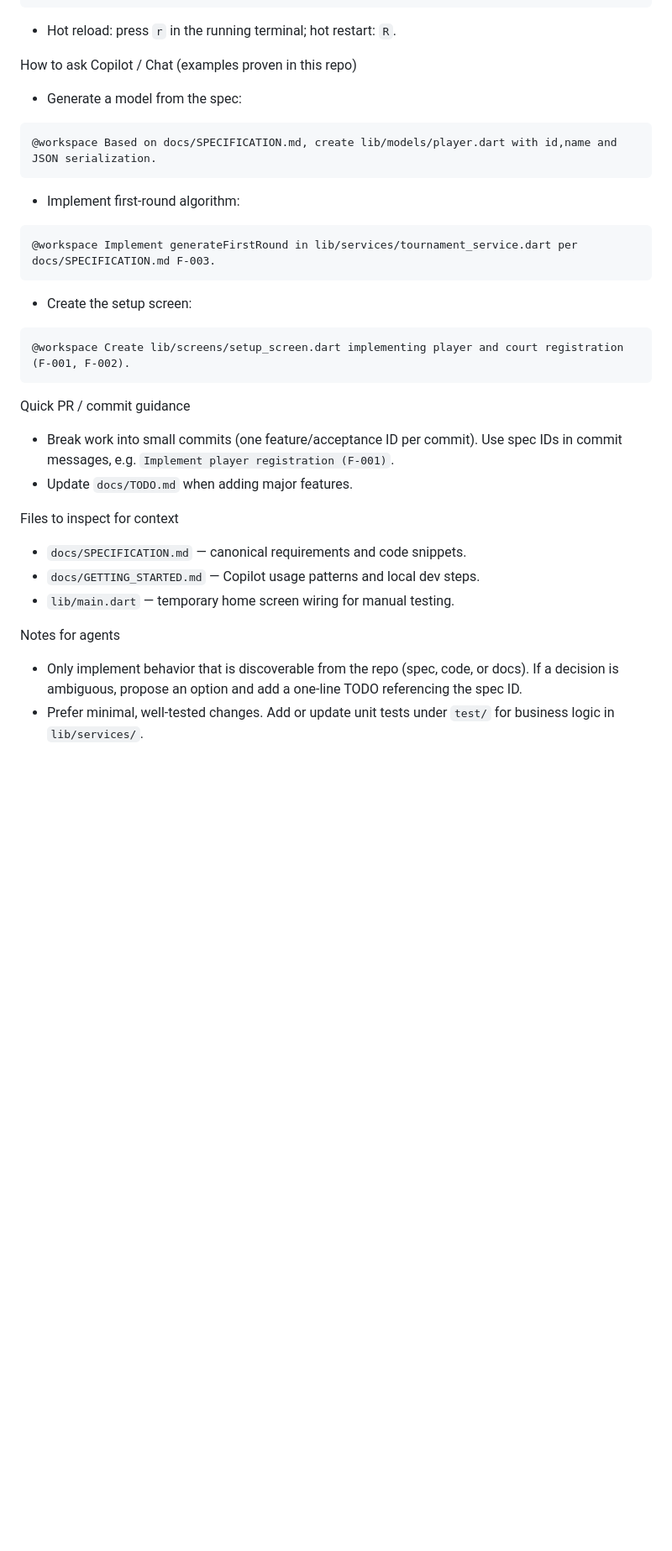
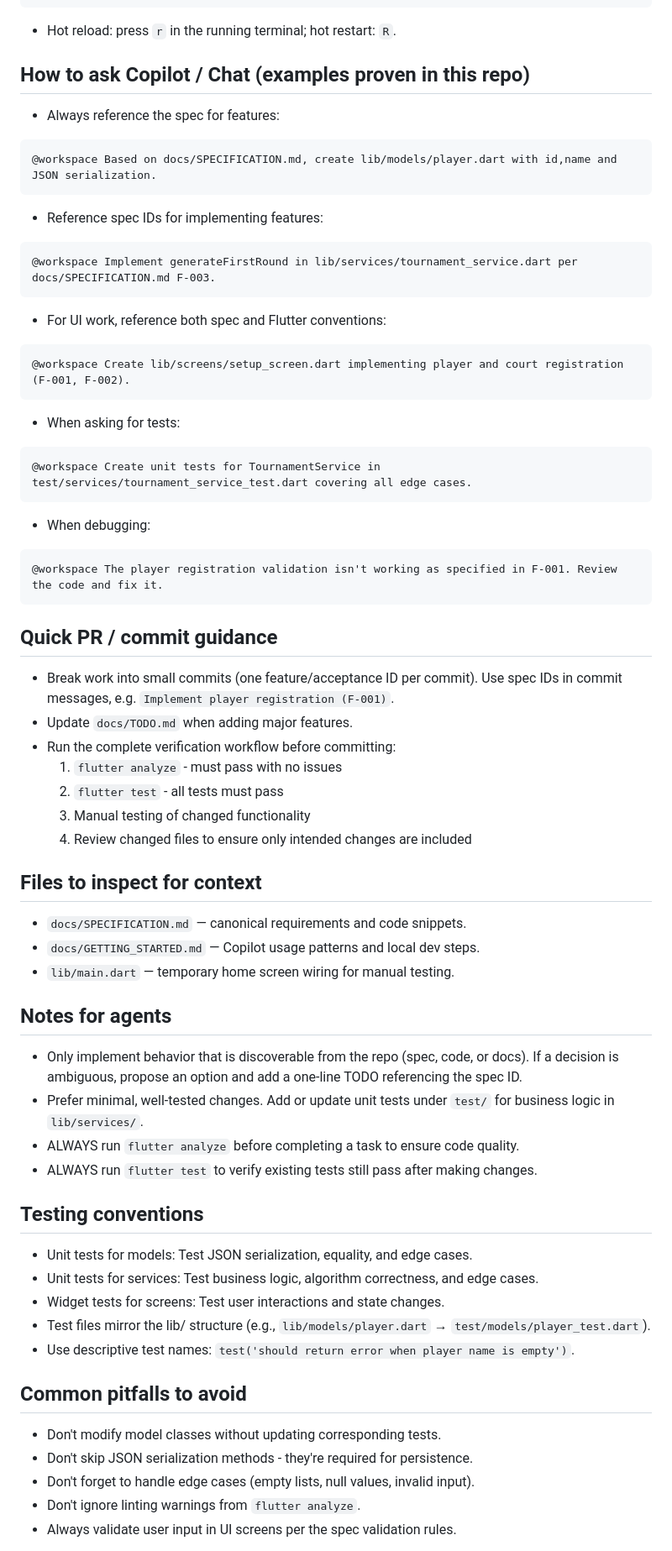
Before and after one commit to aerodk/ubiquitous-octo-disco, a Markdown page: .github/copilot-instructions.md, the part around one of its changes. Shown at 84% size. GitHub-like rendering; blank space fills up the shorter version.

Commit message:
Enhance Copilot instructions with best practices
Co-authored-by: aerodk <13653986+aerodk@users.noreply.github.com>

````diff
--- a/.github/copilot-instructions.md
+++ b/.github/copilot-instructions.md
@@ -44,29 +54,59 @@ flutter test
 ```
 - Hot reload: press `r` in the running terminal; hot restart: `R`.
 
-How to ask Copilot / Chat (examples proven in this repo)
-- Generate a model from the spec:
+## How to ask Copilot / Chat (examples proven in this repo)
+- Always reference the spec for features:
 ```text
 @workspace Based on docs/SPECIFICATION.md, create lib/models/player.dart with id,name and JSON serialization.
 ```
-- Implement first-round algorithm:
+- Reference spec IDs for implementing features:
 ```text
 @workspace Implement generateFirstRound in lib/services/tournament_service.dart per docs/SPECIFICATION.md F-003.
 ```
-- Create the setup screen:
+- For UI work, reference both spec and Flutter conventions:
 ```text
 @workspace Create lib/screens/setup_screen.dart implementing player and court registration (F-001, F-002).
 ```
+- When asking for tests:
+```text
+@workspace Create unit tests for TournamentService in test/services/tournament_service_test.dart covering all edge cases.
+```
+- When debugging:
+```text
+@workspace The player registration validation isn't working as specified in F-001. Review the code and fix it.
+```
 
-Quick PR / commit guidance
+## Quick PR / commit guidance
 - Break work into small commits (one feature/acceptance ID per commit). Use spec IDs in commit messages, e.g. `Implement player registration (F-001)`.
 - Update `docs/TODO.md` when adding major features.
+- Run the complete verification workflow before committing:
+  1. `flutter analyze` - must pass with no issues
+  2. `flutter test` - all tests must pass
+  3. Manual testing of changed functionality
+  4. Review changed files to ensure only intended changes are included
 
-Files to inspect for context
+## Files to inspect for context
 - `docs/SPECIFICATION.md` — canonical requirements and code snippets.
 - `docs/GETTING_STARTED.md` — Copilot usage patterns and local dev steps.
 - `lib/main.dart` — temporary home screen wiring for manual testing.
 
-Notes for agents
+## Notes for agents
 - Only implement behavior that is discoverable from the repo (spec, code, or docs). If a decision is ambiguous, propose an option and add a one-line TODO referencing the spec ID.
 - Prefer minimal, well-tested changes. Add or update unit tests under `test/` for business logic in `lib/services/`.
+- ALWAYS run `flutter analyze` before completing a task to ensure code quality.
+- ALWAYS run `flutter test` to verify existing tests still pass after making changes.
+
+## Testing conventions
+- Unit tests for models: Test JSON serialization, equality, and edge cases.
+- Unit tests for services: Test business logic, algorithm correctness, and edge cases.
+- Widget tests for screens: Test user interactions and state changes.
+- Test files mirror the lib/ structure (e.g., `lib/models/player.dart` → `test/models/player_test.dart`).
+- Use descriptive test names: `test('should return error when player name is empty')`.
+
+## Common pitfalls to avoid
+- Don't modify model classes without updating corresponding tests.
+- Don't skip JSON serialization methods - they're required for persistence.
+- Don't forget to handle edge cases (empty lists, null values, invalid input).
+- Don't ignore linting warnings from `flutter analyze`.
+- Always validate user input in UI screens per the spec validation rules.
+
````
Also changed, not shown: other parts of .github/copilot-instructions.md (+29 -16 lines).
